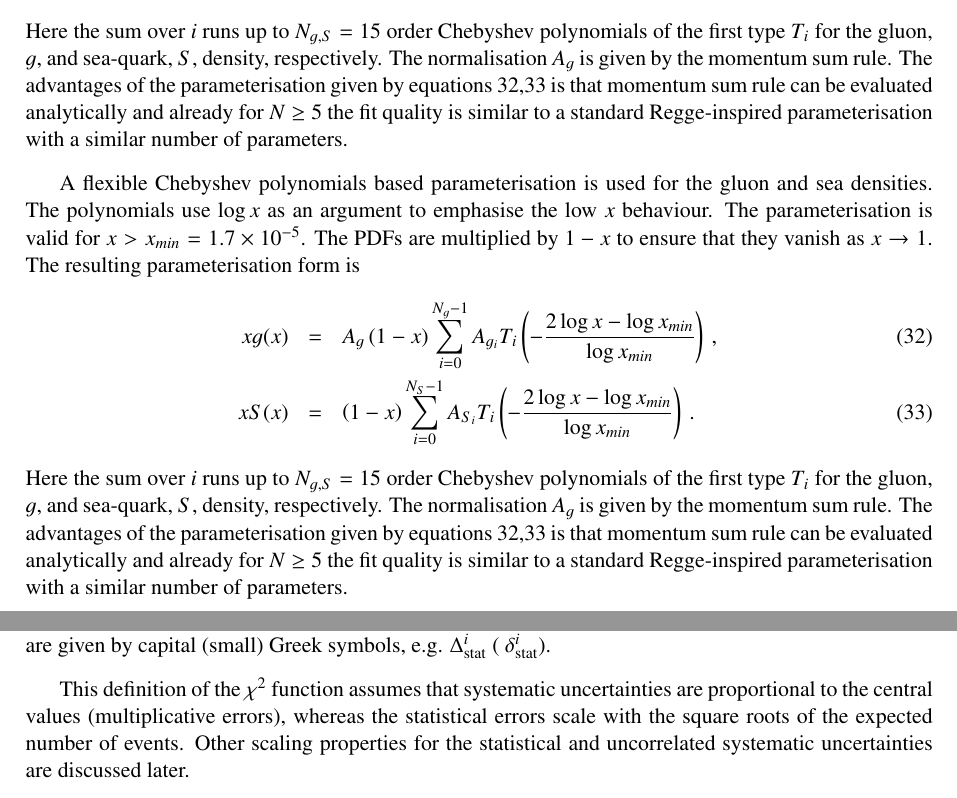
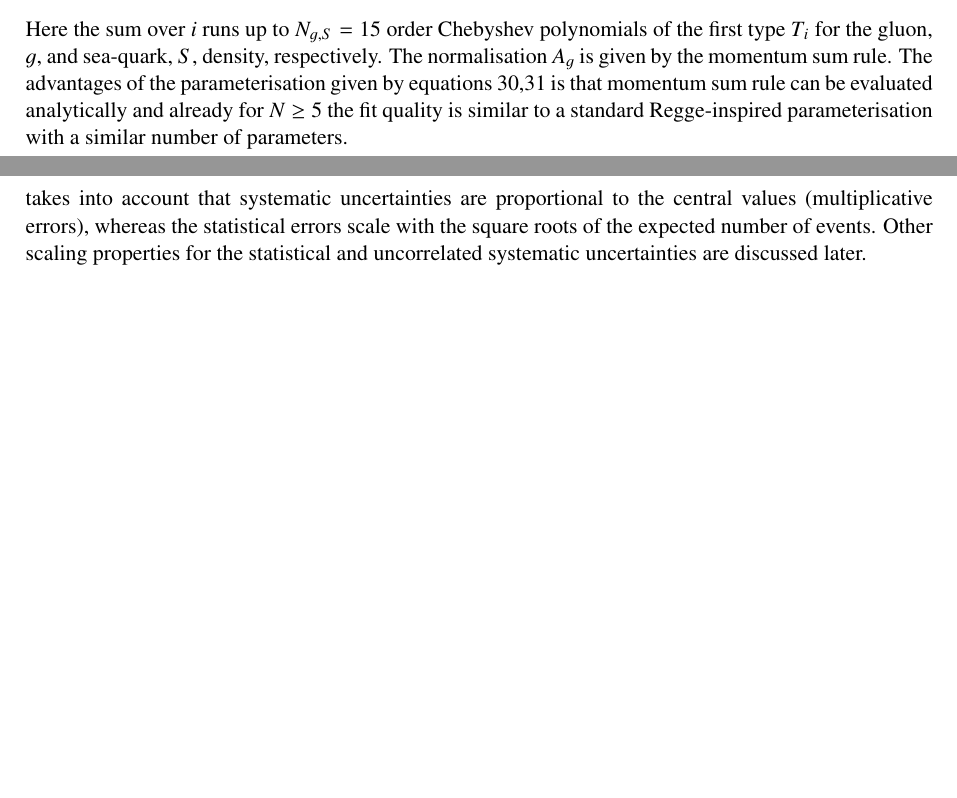
Before and after one commit to hep-mirrors/h1fitter, a LaTeX paper (doc/tex/writeup.tex): two parts of pages 18 and 19 of 28 before the commit and two parts of pages 18 and 19 of 27 after it, joined at a grey line, cut so that both start at the same text, the shorter picture padded with empty space. Compiled offline with pdfLaTeX.

Commit message:
adjust for changes
git-svn-id: https://svnsrv.desy.de/basic/h1fitter/trunk@845 b2a8d302-ca0a-427a-b7b9-081adbce06bc

```diff
--- a/doc/tex/writeup.tex
+++ b/doc/tex/writeup.tex
@@ -70,17 +70,3 @@
 \section{PDF Parameterisation}
 \input{PDFparametrisation}
 
-A flexible Chebyshev polynomials based parameterisation is used for the gluon and sea densities. The polynomials
-use $\log x$ as an argument to emphasise the low $x$ behaviour.
-The parameterisation is valid for $x>x_{min} = 1.7\times 10^{-5}$. The PDFs are multiplied
-by $1-x$ to ensure that they vanish as $x\to 1$. The resulting parameterisation form is
-\begin{eqnarray}
-x g(x) &=& A_g \left(1-x\right) \sum_{i=0}^{N_g-1} A_{g_i} T_i \left(-\frac{\textstyle 2\log x - \log x_{min} } {\textstyle \log x_{min} } \right)\,, \label{eq:glu} \\
-x S(x) &=& \left(1-x\right) \sum_{i=0}^{N_S-1} A_{S_i} T_i \left(-\frac{\textstyle 2\log x - \log x_{min} } {\textstyle \log x_{min} } \right)\,. \label{eq:sea}
-\end{eqnarray}
-Here the sum over $i$ runs up to $N_{g,S}=15$ order Chebyshev polynomials of the first type $T_i$ for
-the gluon, $g$, and sea-quark, $S$, density, respectively.
-The normalisation $A_g$ is given by the momentum sum rule.
-The advantages of the parameterisation given by equations~\ref{eq:glu},\ref{eq:sea} is that momentum
-sum rule can be evaluated analytically and  already for $N \ge 5$ the fit quality
-is similar to a standard Regge-inspired parameterisation with a similar number of parameters.
```
Also changed, not shown: doc/tex/writeup.tex (5 more changed lines).
